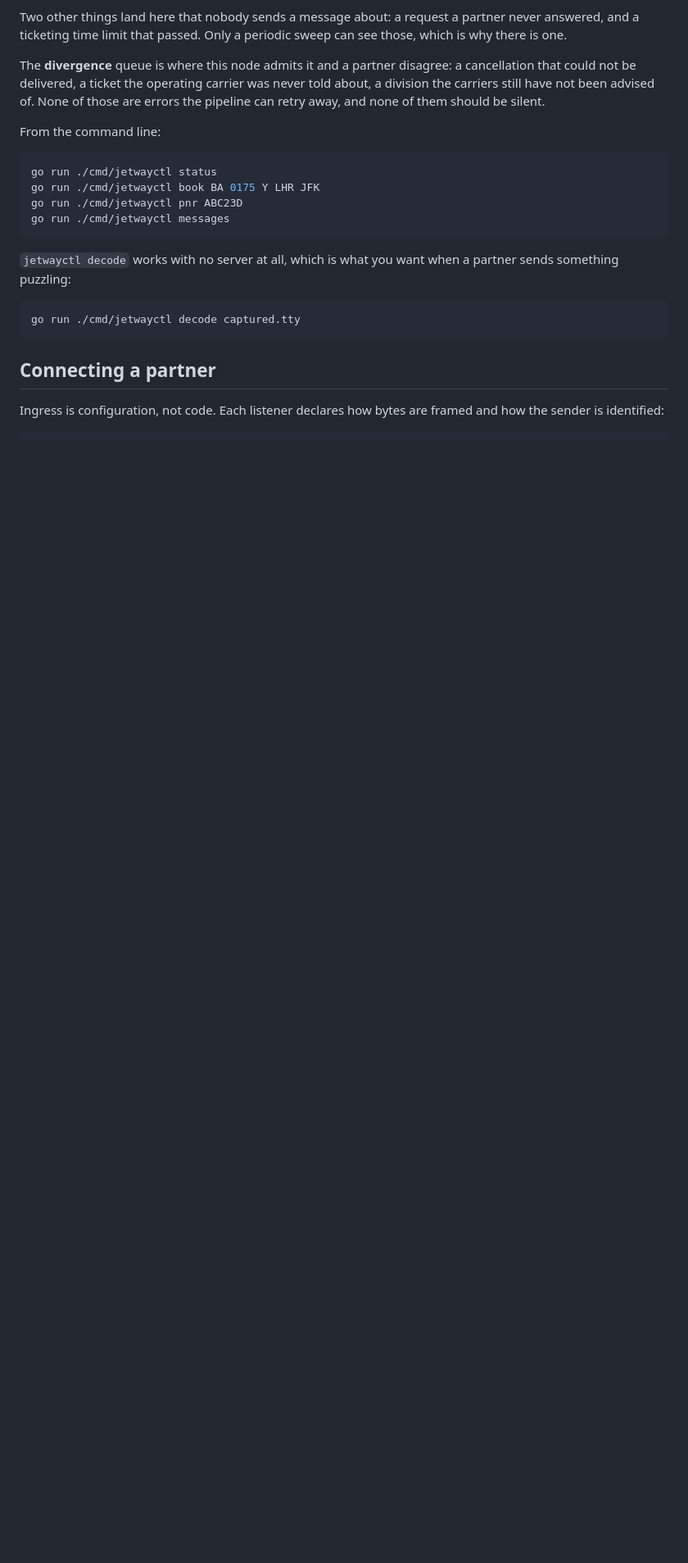
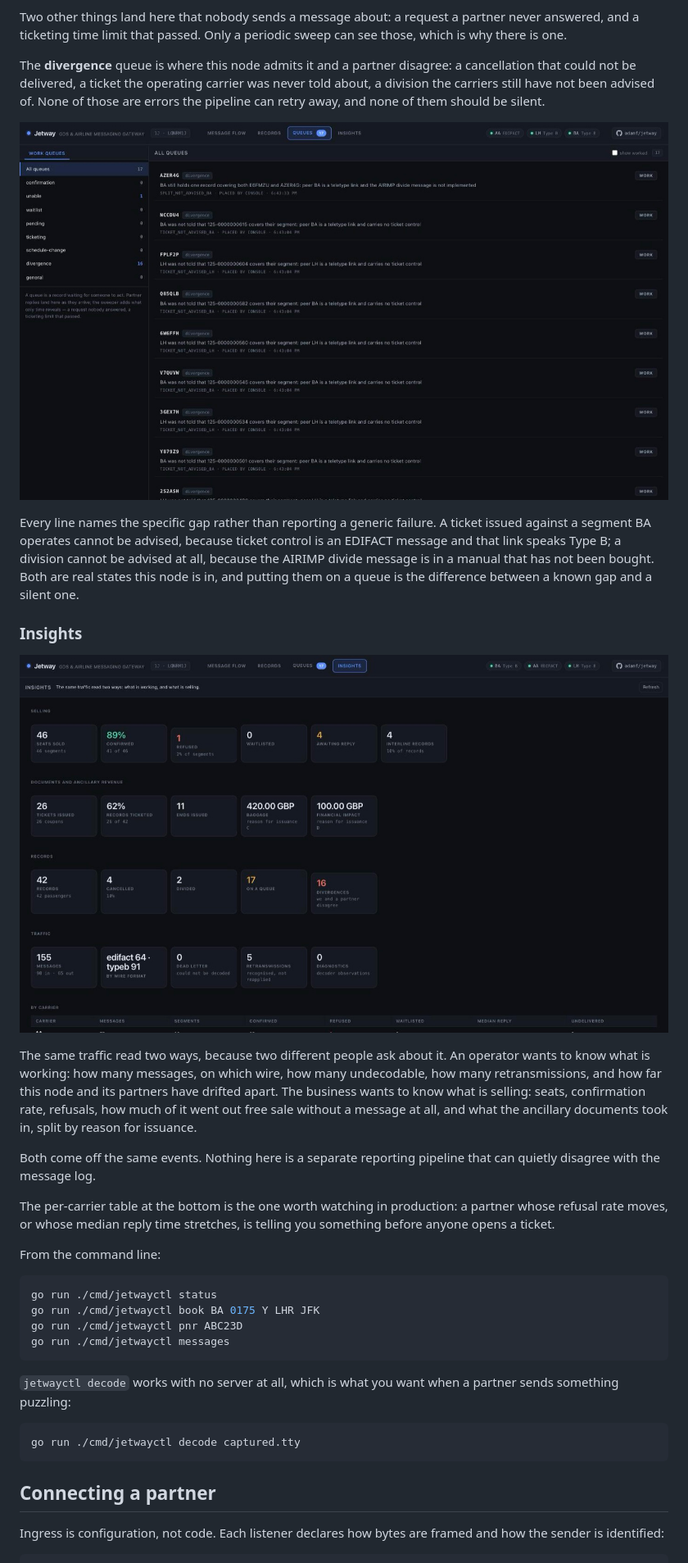
Before and after one commit to adamf/jetway, a Markdown page: README.md, the part around one of its changes. Shown at 82% size. Drawn GitHub-style; pictures changed too: docs/images/console-insights.jpg (added), docs/images/console-queues.jpg (added); blank space fills up the shorter version.

```diff
--- a/README.md
+++ b/README.md
@@ -144,6 +144,34 @@ cancellation that could not be delivered, a ticket the operating carrier was
 never told about, a division the carriers still have not been advised of. None
 of those are errors the pipeline can retry away, and none of them should be
 silent.
+
+![The divergence queue, each item naming the gap that caused it](docs/images/console-queues.jpg)
+
+Every line names the specific gap rather than reporting a generic failure. A
+ticket issued against a segment BA operates cannot be advised, because ticket
+control is an EDIFACT message and that link speaks Type B; a division cannot be
+advised at all, because the AIRIMP divide message is in a manual that has not
+been bought. Both are real states this node is in, and putting them on a queue
+is the difference between a known gap and a silent one.
+
+### Insights
+
+![The insights view: selling, documents, records and traffic](docs/images/console-insights.jpg)
+
+The same traffic read two ways, because two different people ask about it. An
+operator wants to know what is working: how many messages, on which wire, how
+many undecodable, how many retransmissions, and how far this node and its
+partners have drifted apart. The business wants to know what is selling: seats,
+confirmation rate, refusals, how much of it went out free sale without a
+message at all, and what the ancillary documents took in, split by reason for
+issuance.
+
+Both come off the same events. Nothing here is a separate reporting pipeline
+that can quietly disagree with the message log.
+
+The per-carrier table at the bottom is the one worth watching in production: a
+partner whose refusal rate moves, or whose median reply time stretches, is
+telling you something before anyone opens a ticket.
 
 From the command line:
 
```
Also changed, not shown: other parts of README.md (+40 -0 lines), CLAUDE.md (+12 -0 lines), 6 other files.
